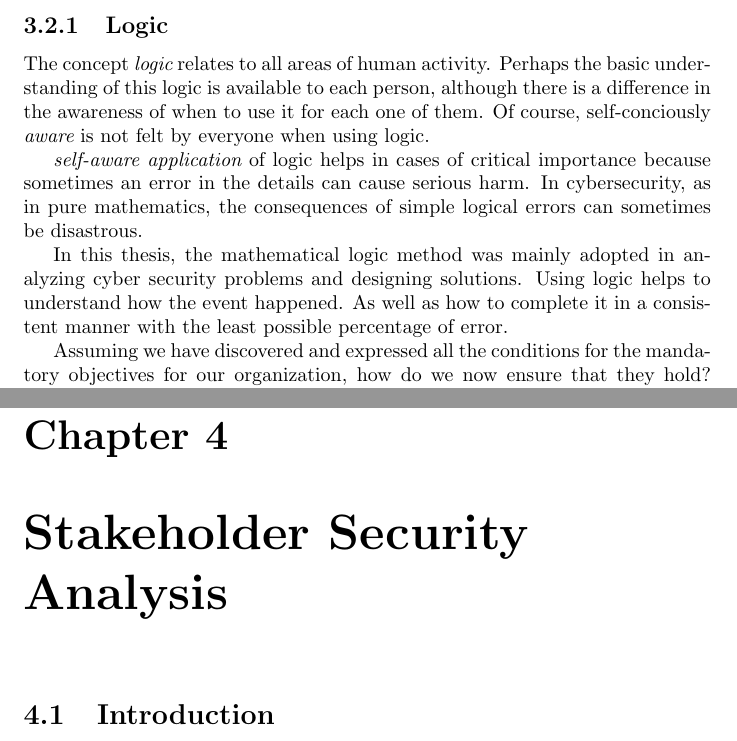
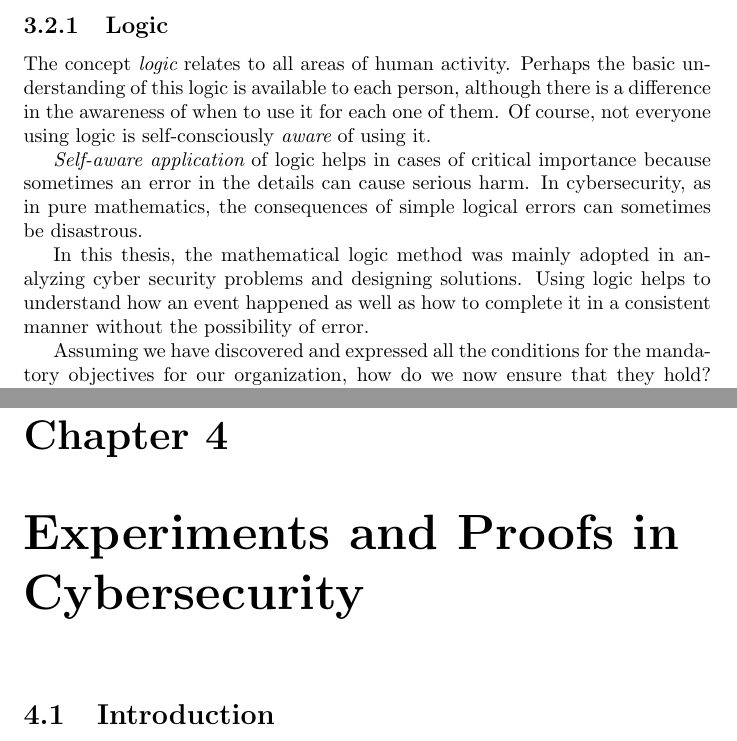
Before and after one commit to ronaddie/Dawoodiss, a LaTeX thesis (dawoodiss.tex, which reads methodology.tex, stakeholderanalysis.tex): two parts of pages 15 and 42 of 69, joined at a grey line, cut so that both start at the same text. Compiled offline with pdfLaTeX.

Commit message:
Titeles of ch4 and ch5 were changed

```diff
--- a/methodology.tex
+++ b/methodology.tex
@@ -55,11 +55,11 @@ The science and art of computing and communication, and   the theory of numbers
  The concept of {\em logic} is relevant to everyone, and all fields of human endeavour. The importance of logic is imposed, by reality, by anyone who ignores it. Conseqently, everyone has a basic understanding of logic. What varies, from one to another, is not so much understanding of logic, as awareness of when it is in use. Not everyone is self-conciously {\em aware} when they are using logic.
  \fi
  % change to begin
-The concept {\em logic} relates to all areas of human activity. Perhaps the basic understanding of this logic is available to each person, although there is a difference in the awareness of when to use it for each one of them. Of course, self-conciously {\em aware} is not felt by everyone when using logic.
+The concept {\em logic} relates to all areas of human activity. Perhaps the basic understanding of this logic is available to each person, although there is a difference in the awareness of when to use it for each one of them. Of course, not everyone using logic is self-consciously {\em aware} of using it.
 
-{\em self-aware application} of logic helps in cases of critical importance because sometimes an error in the details can cause serious harm. In cybersecurity, as in pure mathematics, the consequences of simple logical errors can sometimes be disastrous.
+{\em Self-aware application} of logic helps in cases of critical importance because sometimes an error in the details can cause serious harm. In cybersecurity, as in pure mathematics, the consequences of simple logical errors can sometimes be disastrous.
 
-In this thesis, the mathematical logic method was mainly adopted in analyzing cyber security problems and designing solutions. Using logic helps to understand how the event happened. As well as how to complete it in a consistent manner with the least possible percentage of error.
+In this thesis, the mathematical logic method was mainly adopted in analyzing cyber security problems and designing solutions. Using logic helps to understand how an event happened as well as how to complete it in a consistent manner without the possibility of error.
 % change to end
 \iffalse
 This extra step of {\em self-aware application} of logic is not always necessary but helps in cases of critical importance, where getting details wrong can sometimes cause serious harm. In cybersecurity, as in pure mathematics, the consequences of minor logical mistakes can sometimes be disastrous.
--- a/stakeholderanalysis.tex
+++ b/stakeholderanalysis.tex
@@ -1,4 +1,7 @@
-\chapter{Stakeholder Security Analysis}
+
+\chapter{Experiments and Proofs in Cybersecurity }
+%\chapter{Stakeholder Security Analysis: detailed example}
+%\chapter{Stakeholder Security Analysis}
 \section{Introduction}
 \thispagestyle{empty}
 \pagestyle{empty}
```
Also changed, not shown: cybersecuritydesign.tex (+1 -1 lines), methodology.tex (2 more changed lines).
